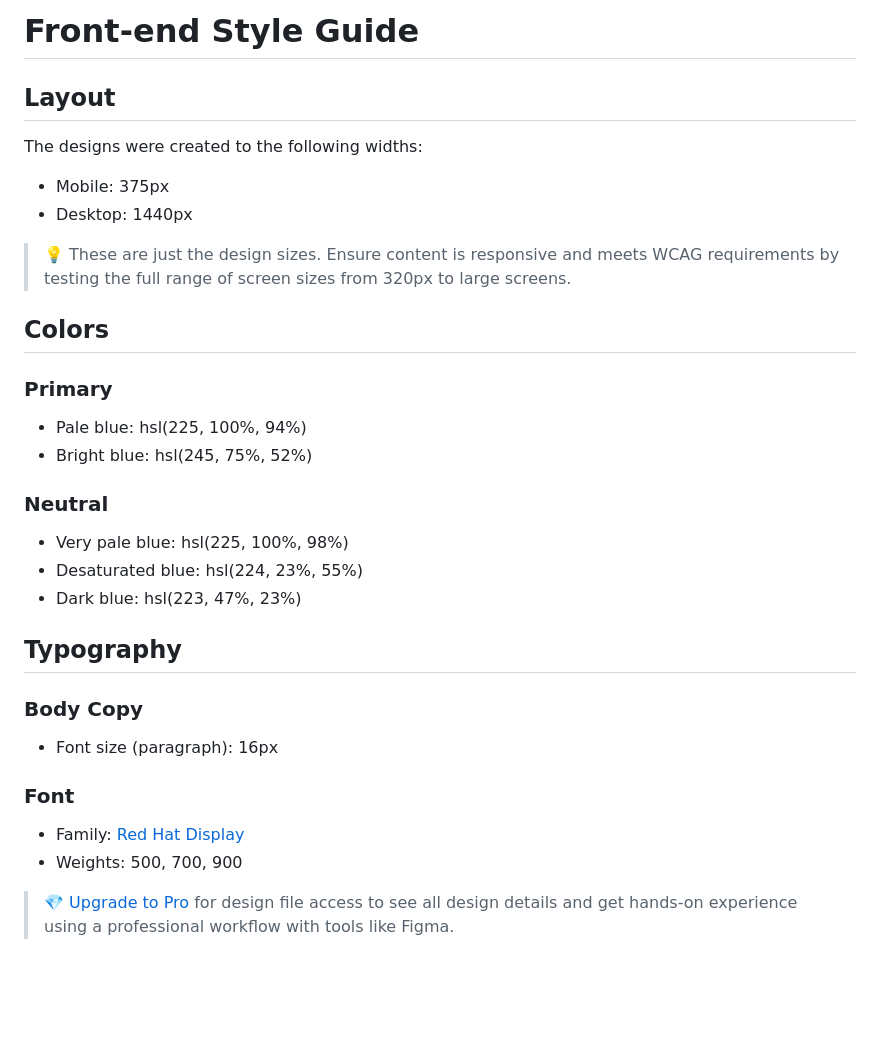
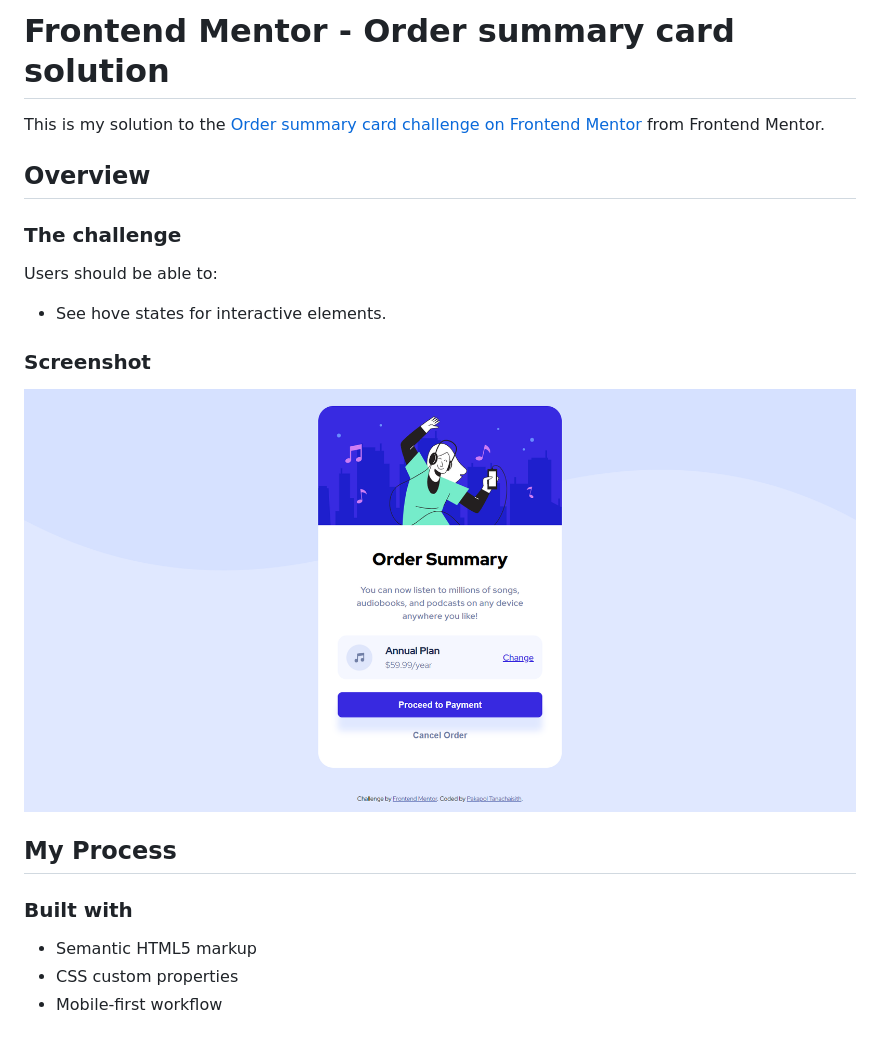
Before and after one commit to Pakapol-Tanachaisith/FEM-order-summary, a Markdown page: style-guide.md, the part around the change. Rendered like a GitHub page; pictures changed too: screenshot.png (added); blank space fills up the shorter version.

```diff
--- a/style-guide.md
+++ b/style-guide.md
@@ -1,36 +1,23 @@
-# Front-end Style Guide
+# Frontend Mentor - Order summary card solution
 
-## Layout
+This is my solution to the [Order summary card challenge on Frontend Mentor](https://www.frontendmentor.io/challenges/order-summary-component-QlPmajDUj) from Frontend Mentor.
 
-The designs were created to the following widths:
+## Overview
 
-- Mobile: 375px
-- Desktop: 1440px
+### The challenge
 
-> 💡 These are just the design sizes. Ensure content is responsive and meets WCAG requirements by testing the full range of screen sizes from 320px to large screens.
+Users should be able to:
 
-## Colors
+- See hove states for interactive elements.
 
-### Primary
+### Screenshot
 
-- Pale blue: hsl(225, 100%, 94%)
-- Bright blue: hsl(245, 75%, 52%)
+![](./screenshot.png)
 
-### Neutral
+## My Process
 
-- Very pale blue: hsl(225, 100%, 98%)
-- Desaturated blue: hsl(224, 23%, 55%)
-- Dark blue: hsl(223, 47%, 23%)
+### Built with
 
-## Typography
-
-### Body Copy
-
-- Font size (paragraph): 16px
-
-### Font
-
-- Family: [Red Hat Display](https://fonts.google.com/specimen/Red+Hat+Display)
-- Weights: 500, 700, 900
-
-> 💎 [Upgrade to Pro](https://www.frontendmentor.io/pro?ref=style-guide) for design file access to see all design details and get hands-on experience using a professional workflow with tools like Figma.
+- Semantic HTML5 markup
+- CSS custom properties
+- Mobile-first workflow
```
